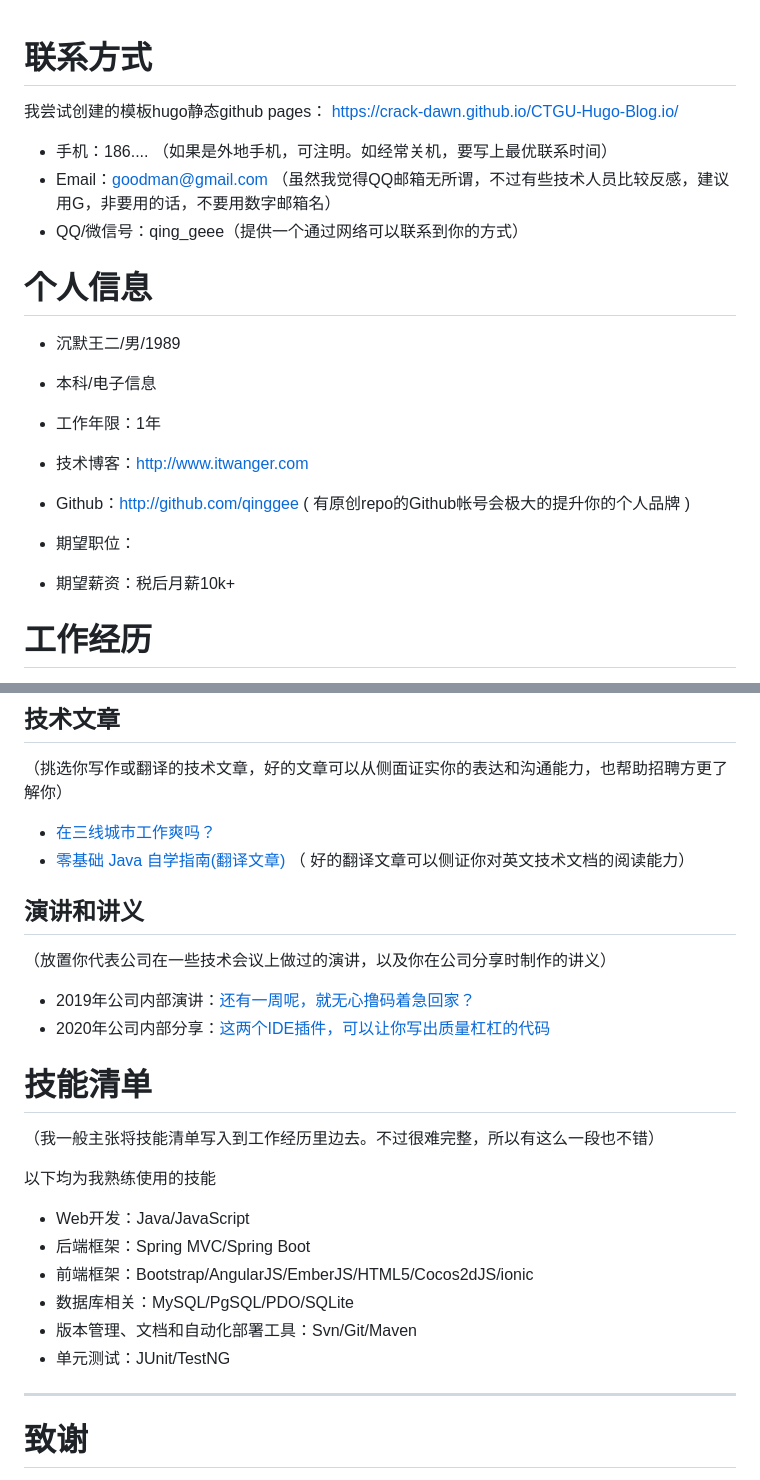
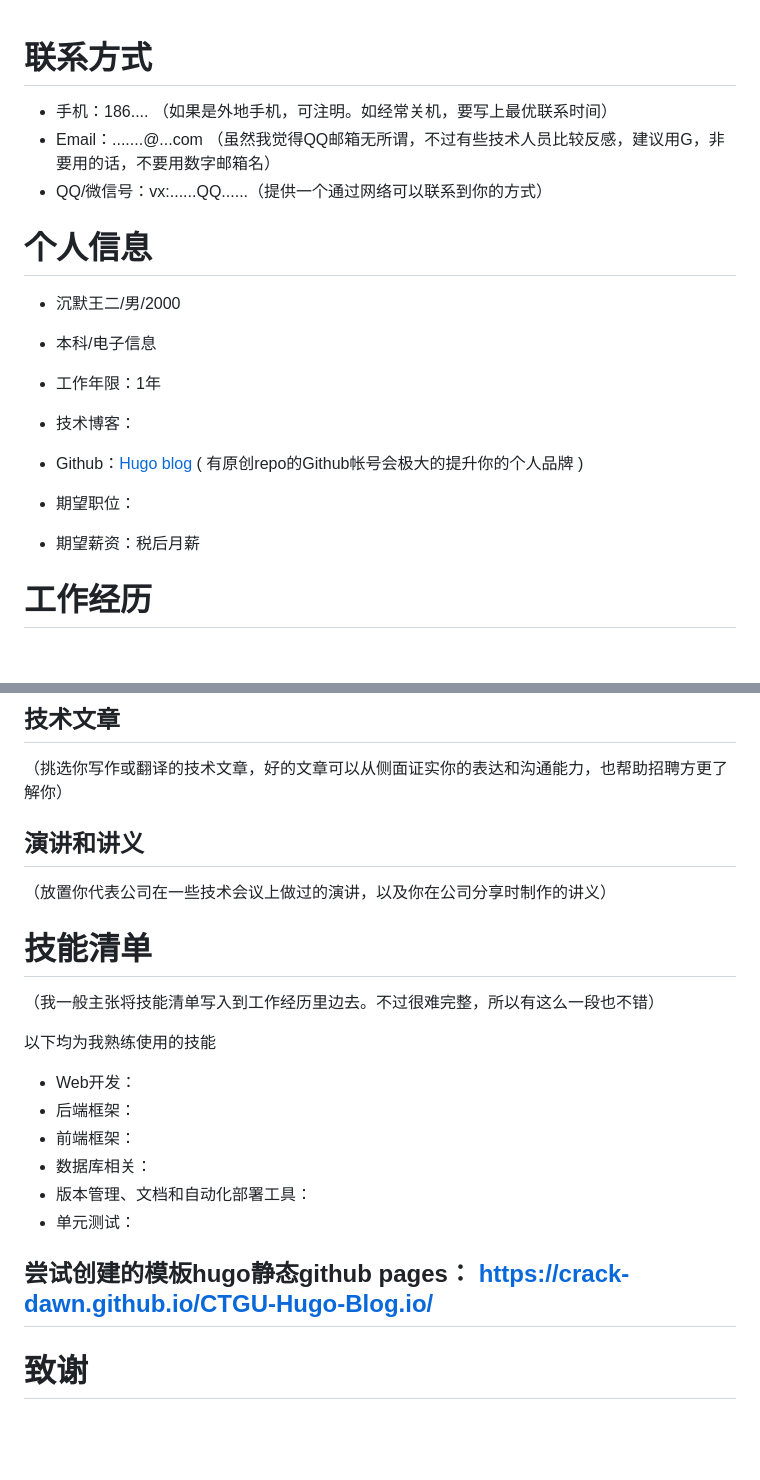
Before and after one commit to crack-dawn/crack-dawn, a Markdown page: README.md, 2 parts joined by grey strips. GitHub-like rendering; blank space fills up the shorter version.

```diff
--- a/README.md
+++ b/README.md
@@ -1,22 +1,20 @@
 
 # 联系方式
 
-我尝试创建的模板hugo静态github pages： https://crack-dawn.github.io/CTGU-Hugo-Blog.io/
-
 - 手机：186.... （如果是外地手机，可注明。如经常关机，要写上最优联系时间）
-- Email：goodman@gmail.com （虽然我觉得QQ邮箱无所谓，不过有些技术人员比较反感，建议用G，非要用的话，不要用数字邮箱名）
-- QQ/微信号：qing_geee（提供一个通过网络可以联系到你的方式）
+- Email：.......@...com （虽然我觉得QQ邮箱无所谓，不过有些技术人员比较反感，建议用G，非要用的话，不要用数字邮箱名）
+- QQ/微信号：vx:......QQ......（提供一个通过网络可以联系到你的方式）
 
 # 个人信息
 
- - 沉默王二/男/1989
+ - 沉默王二/男/2000
  - 本科/电子信息
  - 工作年限：1年
- - 技术博客：http://www.itwanger.com
- - Github：http://github.com/qinggee ( 有原创repo的Github帐号会极大的提升你的个人品牌  )
+ - 技术博客：
+ - Github：[Hugo blog](https://crack-dawn.github.io/CTGU-Hugo-Blog.io/) ( 有原创repo的Github帐号会极大的提升你的个人品牌  )
 
  - 期望职位：
- - 期望薪资：税后月薪10k+
+ - 期望薪资：税后月薪
 
 
 
@@ -65,14 +63,8 @@
 ## 技术文章
 （挑选你写作或翻译的技术文章，好的文章可以从侧面证实你的表达和沟通能力，也帮助招聘方更了解你）
 
-- [在三线城市工作爽吗？](https://blog.csdn.net/qing_gee/article/details/104323806)
-- [零基础 Java 自学指南(翻译文章)](https://blog.csdn.net/qing_gee/article/details/104774776) （ 好的翻译文章可以侧证你对英文技术文档的阅读能力）
-
 ## 演讲和讲义
 （放置你代表公司在一些技术会议上做过的演讲，以及你在公司分享时制作的讲义）
-
-  - 2019年公司内部演讲：[还有一周呢，就无心撸码着急回家？](https://blog.csdn.net/qing_gee/article/details/103967005)
-  - 2020年公司内部分享：[这两个IDE插件，可以让你写出质量杠杠的代码](https://blog.csdn.net/qing_gee/article/details/103831517)
 
 
 # 技能清单
@@ -80,14 +72,14 @@
 
 以下均为我熟练使用的技能
 
-- Web开发：Java/JavaScript
-- 后端框架：Spring MVC/Spring Boot
-- 前端框架：Bootstrap/AngularJS/EmberJS/HTML5/Cocos2dJS/ionic
-- 数据库相关：MySQL/PgSQL/PDO/SQLite
-- 版本管理、文档和自动化部署工具：Svn/Git/Maven
-- 单元测试：JUnit/TestNG
+- Web开发：
+- 后端框架：
+- 前端框架：
+- 数据库相关：
+- 版本管理、文档和自动化部署工具：
+- 单元测试：
 
-
+尝试创建的模板hugo静态github pages： https://crack-dawn.github.io/CTGU-Hugo-Blog.io/
 ---
 # 致谢
 感谢您花时间阅读我的简历，期待能有机会和您共事。
```
